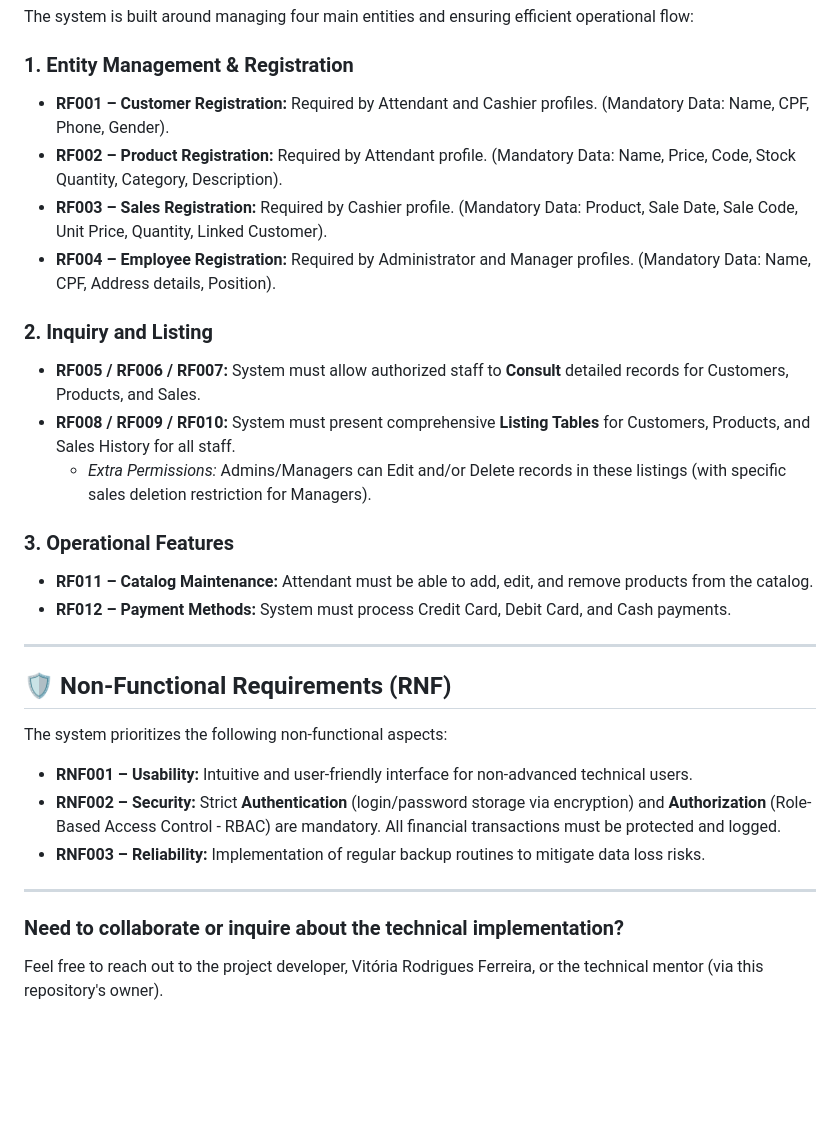
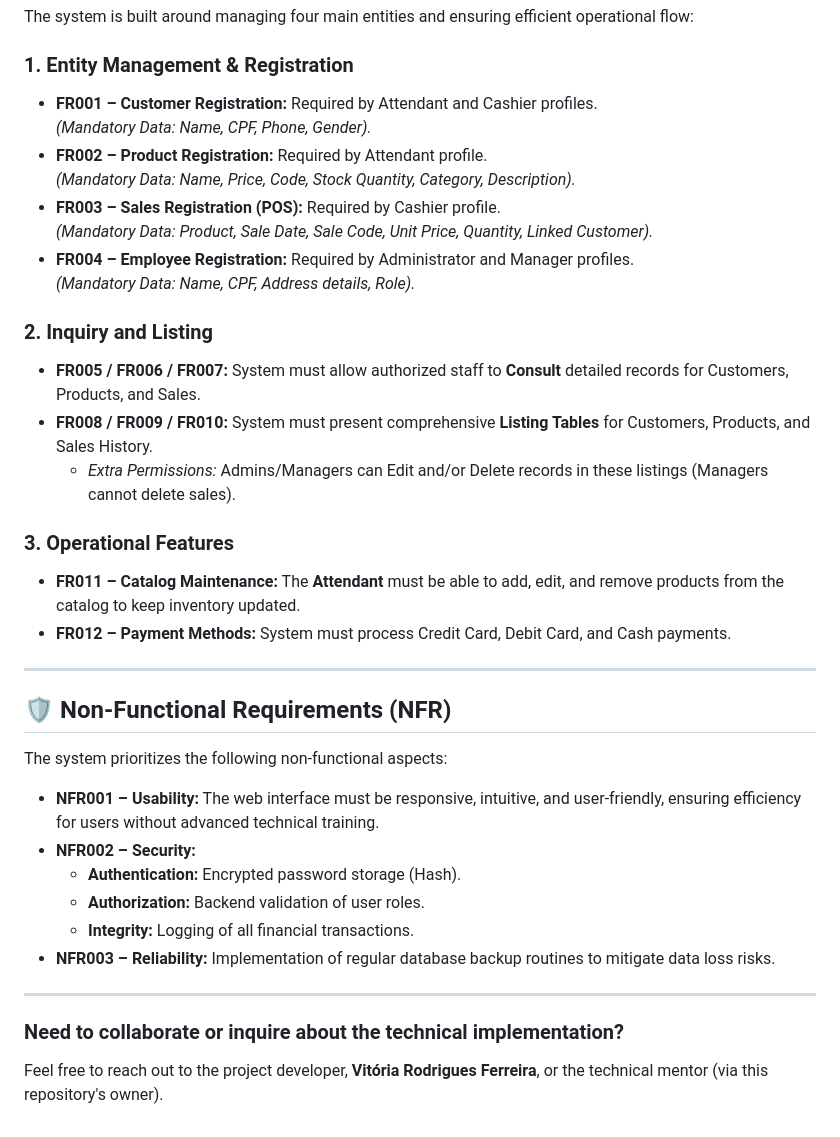
Before and after one commit to tupynambalucas/GGeek_Mentoring, a Markdown page: README.md, the part around the change printed below. Drawn GitHub-style; blank space fills up the shorter version.

```diff
--- a/README.md
+++ b/README.md
@@ -50,32 +58,35 @@ The system integrates distinct functionalities tailored to different access prof
 The system is built around managing four main entities and ensuring efficient operational flow:
 
 ### 1. Entity Management & Registration
-* **RF001 – Customer Registration:** Required by Attendant and Cashier profiles. (Mandatory Data: Name, CPF, Phone, Gender).
-* **RF002 – Product Registration:** Required by Attendant profile. (Mandatory Data: Name, Price, Code, Stock Quantity, Category, Description).
-* **RF003 – Sales Registration:** Required by Cashier profile. (Mandatory Data: Product, Sale Date, Sale Code, Unit Price, Quantity, Linked Customer).
-* **RF004 – Employee Registration:** Required by Administrator and Manager profiles. (Mandatory Data: Name, CPF, Address details, Position).
+* **FR001 – Customer Registration:** Required by Attendant and Cashier profiles. <br>*(Mandatory Data: Name, CPF, Phone, Gender).*
+* **FR002 – Product Registration:** Required by Attendant profile. <br>*(Mandatory Data: Name, Price, Code, Stock Quantity, Category, Description).*
+* **FR003 – Sales Registration (POS):** Required by Cashier profile. <br>*(Mandatory Data: Product, Sale Date, Sale Code, Unit Price, Quantity, Linked Customer).*
+* **FR004 – Employee Registration:** Required by Administrator and Manager profiles. <br>*(Mandatory Data: Name, CPF, Address details, Role).*
 
 ### 2. Inquiry and Listing
-* **RF005 / RF006 / RF007:** System must allow authorized staff to **Consult** detailed records for Customers, Products, and Sales.
-* **RF008 / RF009 / RF010:** System must present comprehensive **Listing Tables** for Customers, Products, and Sales History for all staff.
-    * *Extra Permissions:* Admins/Managers can Edit and/or Delete records in these listings (with specific sales deletion restriction for Managers).
+* **FR005 / FR006 / FR007:** System must allow authorized staff to **Consult** detailed records for Customers, Products, and Sales.
+* **FR008 / FR009 / FR010:** System must present comprehensive **Listing Tables** for Customers, Products, and Sales History.
+    * *Extra Permissions:* Admins/Managers can Edit and/or Delete records in these listings (Managers cannot delete sales).
 
 ### 3. Operational Features
-* **RF011 – Catalog Maintenance:** Attendant must be able to add, edit, and remove products from the catalog.
-* **RF012 – Payment Methods:** System must process Credit Card, Debit Card, and Cash payments.
+* **FR011 – Catalog Maintenance:** The **Attendant** must be able to add, edit, and remove products from the catalog to keep inventory updated.
+* **FR012 – Payment Methods:** System must process Credit Card, Debit Card, and Cash payments.
 
 ---
 
-## 🛡️ Non-Functional Requirements (RNF)
+## 🛡️ Non-Functional Requirements (NFR)
 
 The system prioritizes the following non-functional aspects:
 
-* **RNF001 – Usability:** Intuitive and user-friendly interface for non-advanced technical users.
-* **RNF002 – Security:** Strict **Authentication** (login/password storage via encryption) and **Authorization** (Role-Based Access Control - RBAC) are mandatory. All financial transactions must be protected and logged.
-* **RNF003 – Reliability:** Implementation of regular backup routines to mitigate data loss risks.
+* **NFR001 – Usability:** The web interface must be responsive, intuitive, and user-friendly, ensuring efficiency for users without advanced technical training.
+* **NFR002 – Security:**
+    * **Authentication:** Encrypted password storage (Hash).
+    * **Authorization:** Backend validation of user roles.
+    * **Integrity:** Logging of all financial transactions.
+* **NFR003 – Reliability:** Implementation of regular database backup routines to mitigate data loss risks.
 
 ---
 
 ### **Need to collaborate or inquire about the technical implementation?**
 
-Feel free to reach out to the project developer, Vitória Rodrigues Ferreira, or the technical mentor (via this repository's owner).
+Feel free to reach out to the project developer, **Vitória Rodrigues Ferreira**, or the technical mentor (via this repository's owner).
```
Also changed, not shown: other parts of README.md (+27 -19 lines), documentation/en-us.md (added, +178 -0 lines), documentation/pt-br.MD (added, +178 -0 lines).
